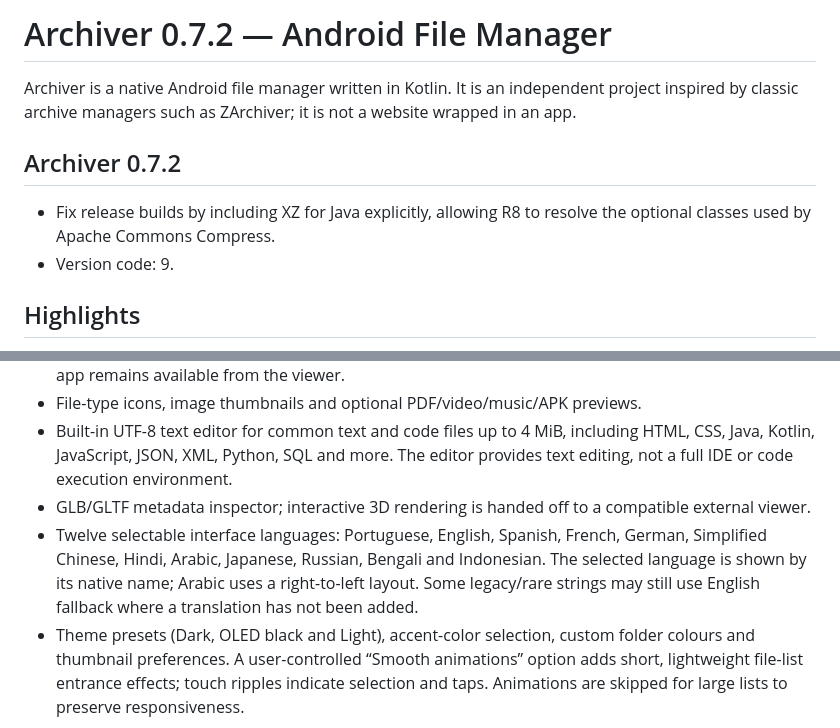
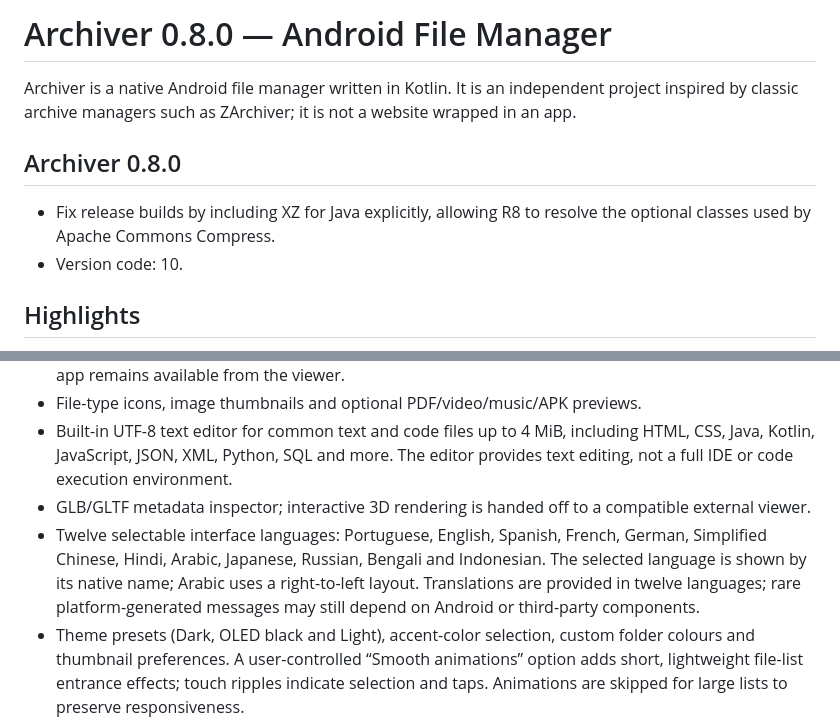
Before and after one commit to nexauren1/Archiver-File-Manager, a Markdown page: README.md, 2 parts joined by grey strips. GitHub-like rendering.

Commit message:
Release Archiver 0.8.0

```diff
--- a/README.md
+++ b/README.md
@@ -1,11 +1,11 @@
-# Archiver 0.7.2 — Android File Manager
+# Archiver 0.8.0 — Android File Manager
 
 Archiver is a native Android file manager written in Kotlin. It is an independent project inspired by classic archive managers such as ZArchiver; it is not a website wrapped in an app.
 
-## Archiver 0.7.2
+## Archiver 0.8.0
 
 - Fix release builds by including XZ for Java explicitly, allowing R8 to resolve the optional classes used by Apache Commons Compress.
-- Version code: 9.
+- Version code: 10.
 
 ## Highlights
 
@@ -20,7 +20,7 @@ Archiver is a native Android file manager written in Kotlin. It is an independen
 - File-type icons, image thumbnails and optional PDF/video/music/APK previews.
 - Built-in UTF-8 text editor for common text and code files up to 4 MiB, including HTML, CSS, Java, Kotlin, JavaScript, JSON, XML, Python, SQL and more. The editor provides text editing, not a full IDE or code execution environment.
 - GLB/GLTF metadata inspector; interactive 3D rendering is handed off to a compatible external viewer.
-- Twelve selectable interface languages: Portuguese, English, Spanish, French, German, Simplified Chinese, Hindi, Arabic, Japanese, Russian, Bengali and Indonesian. The selected language is shown by its native name; Arabic uses a right-to-left layout. Some legacy/rare strings may still use English fallback where a translation has not been added.
+- Twelve selectable interface languages: Portuguese, English, Spanish, French, German, Simplified Chinese, Hindi, Arabic, Japanese, Russian, Bengali and Indonesian. The selected language is shown by its native name; Arabic uses a right-to-left layout. Translations are provided in twelve languages; rare platform-generated messages may still depend on Android or third-party components.
 - Theme presets (Dark, OLED black and Light), accent-color selection, custom folder colours and thumbnail preferences. A user-controlled “Smooth animations” option adds short, lightweight file-list entrance effects; touch ripples indicate selection and taps. Animations are skipped for large lists to preserve responsiveness.
 
 ## Format and platform limits
```
